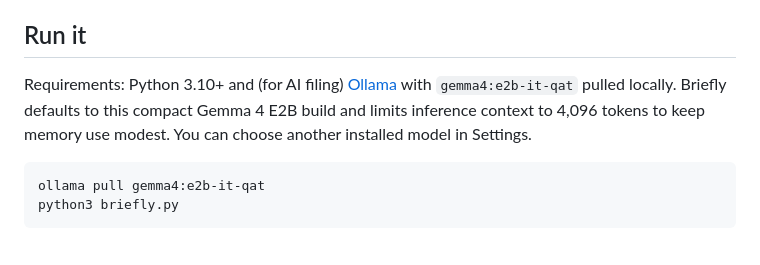
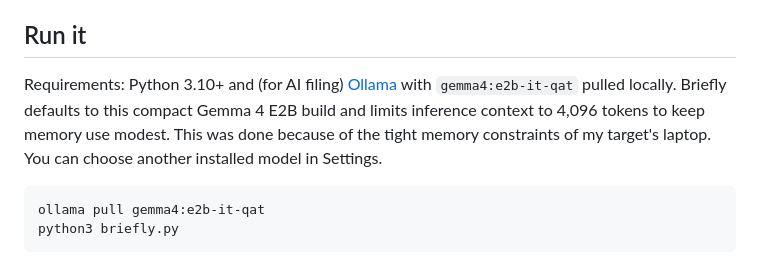
Before and after one commit to AnthonyASBaptiste/briefly, a Markdown page: README.md, the part around the change. Rendered like a GitHub page.

Commit message:
docs: explain rationale for default model choice in README

````diff
--- a/README.md
+++ b/README.md
@@ -18,7 +18,7 @@
 
 ## Run it
 
-Requirements: Python 3.10+ and (for AI filing) [Ollama](https://ollama.com/) with `gemma4:e2b-it-qat` pulled locally. Briefly defaults to this compact Gemma 4 E2B build and limits inference context to 4,096 tokens to keep memory use modest. You can choose another installed model in Settings.
+Requirements: Python 3.10+ and (for AI filing) [Ollama](https://ollama.com/) with `gemma4:e2b-it-qat` pulled locally. Briefly defaults to this compact Gemma 4 E2B build and limits inference context to 4,096 tokens to keep memory use modest. This was done because of the tight memory constraints of my target's laptop. You can choose another installed model in Settings.
 
 ```bash
 ollama pull gemma4:e2b-it-qat
````
